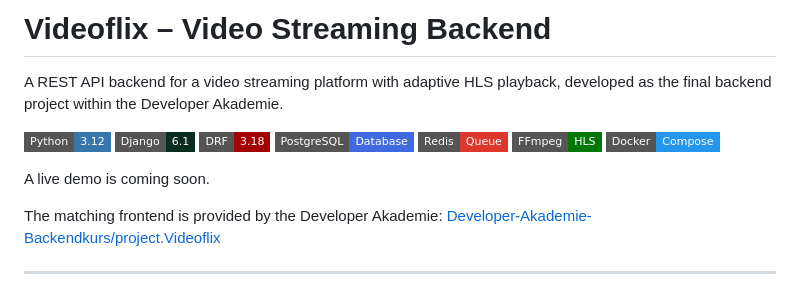
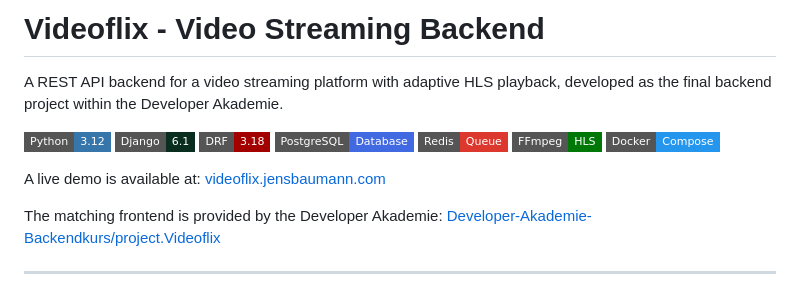
Before and after one commit to JensBaumannDev/Videoflix, a Markdown page: README.md, the part around one of its changes. Rendered like a GitHub page; badges without logos.

```diff
--- a/README.md
+++ b/README.md
@@ -1,4 +1,4 @@
-# Videoflix – Video Streaming Backend
+# Videoflix - Video Streaming Backend
 
 A REST API backend for a video streaming platform with adaptive HLS playback, developed as the final backend project within the Developer Akademie.
 
@@ -10,7 +10,7 @@ A REST API backend for a video streaming platform with adaptive HLS playback, de
 [![FFmpeg](https://img.shields.io/badge/FFmpeg-HLS-007808?style=flat-square&logo=ffmpeg&logoColor=white)](https://ffmpeg.org/)
 [![Docker](https://img.shields.io/badge/Docker-Compose-2496ED?style=flat-square&logo=docker&logoColor=white)](https://www.docker.com/)
 
-A live demo is coming soon.
+A live demo is available at: [videoflix.jensbaumann.com](https://videoflix.jensbaumann.com/)
 
 The matching frontend is provided by the Developer Akademie: [Developer-Akademie-Backendkurs/project.Videoflix](https://github.com/Developer-Akademie-Backendkurs/project.Videoflix)
 
```
Also changed, not shown: other parts of README.md (+38 -17 lines).
